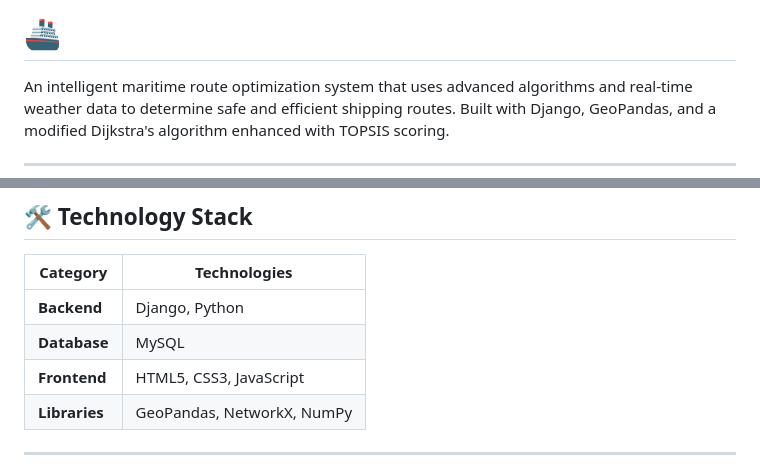
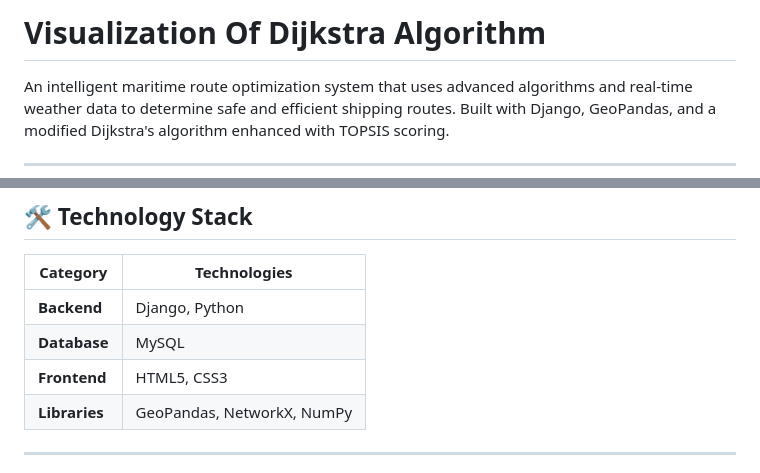
Before and after one commit to PrMayekar/AquaRoutes, a Markdown page: README.md, 2 parts joined by grey strips. Drawn GitHub-style.

Commit message:
Revise README with new project title and frontend tech
Updated project title and modified frontend technologies.

```diff
--- a/README.md
+++ b/README.md
@@ -1,4 +1,4 @@
-#  🚢
+#  Visualization Of Dijkstra Algorithm
 
 An intelligent maritime route optimization system that uses advanced algorithms and real-time weather data to determine safe and efficient shipping routes. Built with Django, GeoPandas, and a modified Dijkstra's algorithm enhanced with TOPSIS scoring.
 
@@ -21,7 +21,7 @@ An intelligent maritime route optimization system that uses advanced algorithms
 |----------|--------------|
 | **Backend** | Django, Python |
 | **Database** | MySQL |
-| **Frontend** | HTML5, CSS3, JavaScript |
+| **Frontend** | HTML5, CSS3 |
 | **Libraries** | GeoPandas, NetworkX, NumPy |
 
 ---
```
